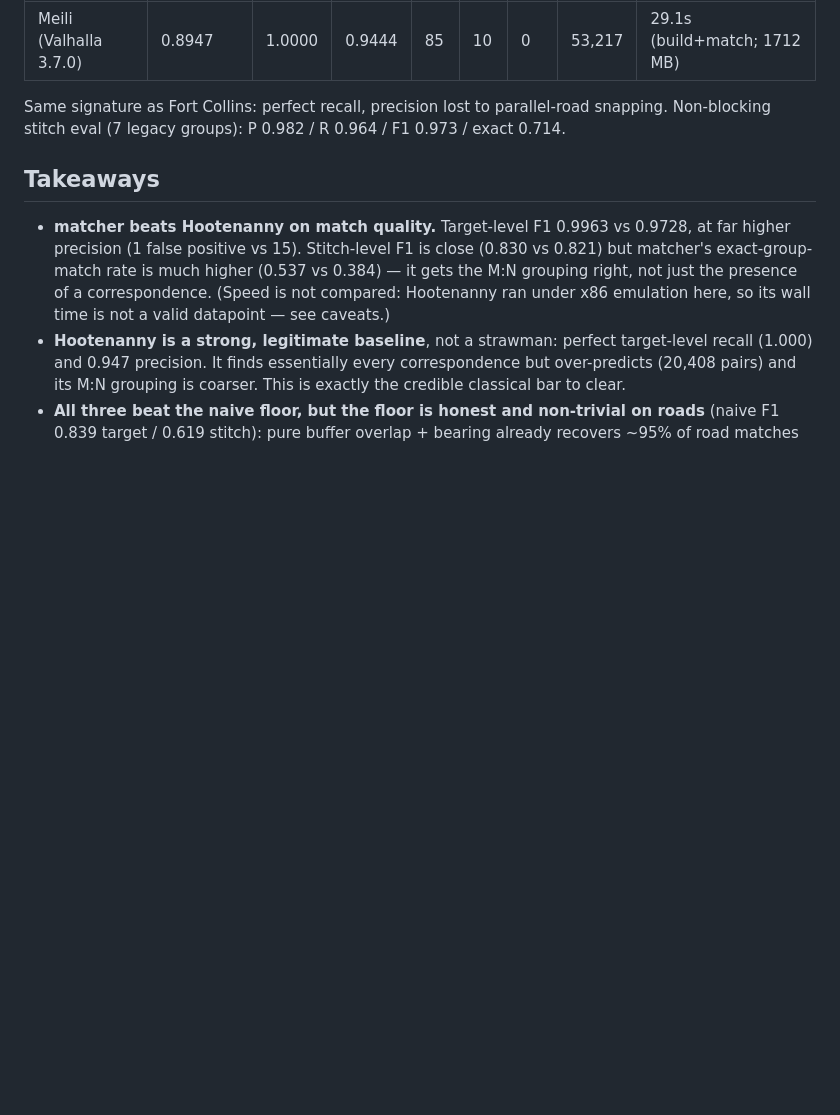
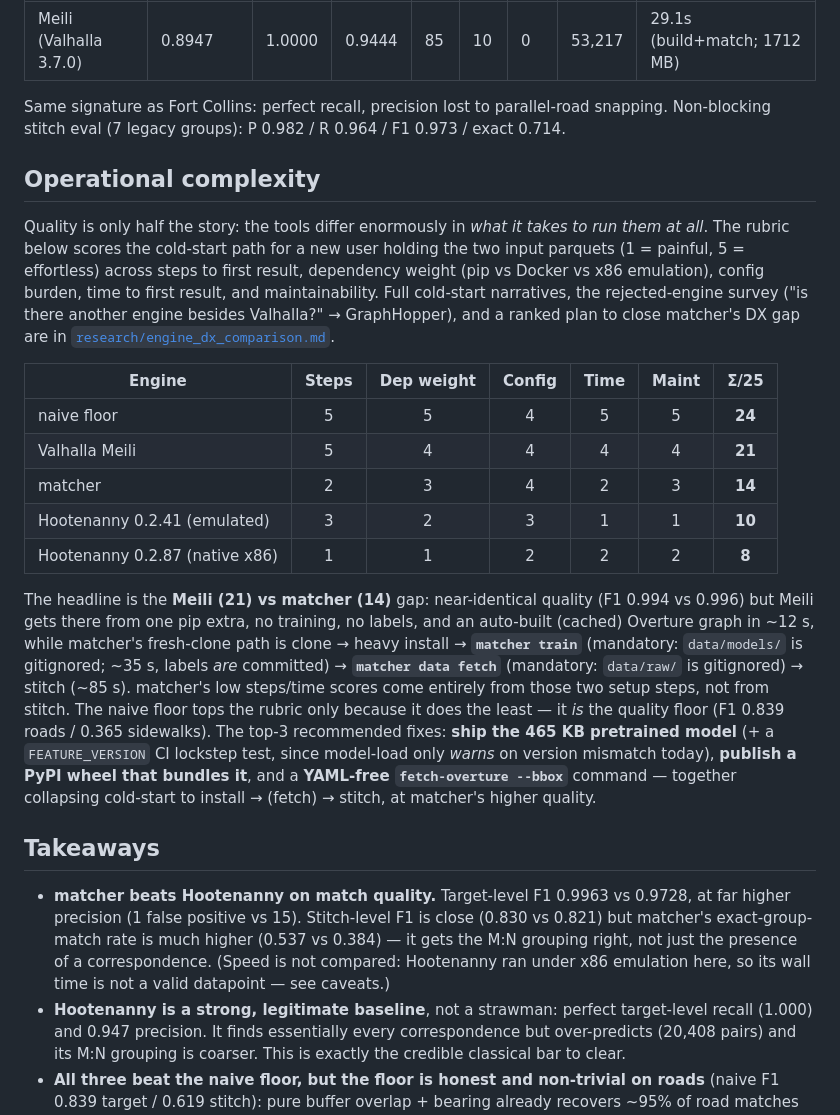
Before and after one commit to brad-richardson/crosswalk, a Markdown page: docs/BENCHMARK_RESULTS.md, the part around the change. Drawn GitHub-style; blank space fills up the shorter version.

```diff
--- a/docs/BENCHMARK_RESULTS.md
+++ b/docs/BENCHMARK_RESULTS.md
@@ -165,6 +165,39 @@ Same signature as Fort Collins: perfect recall, precision lost to parallel-road
 snapping. Non-blocking stitch eval (7 legacy groups): P 0.982 / R 0.964 /
 F1 0.973 / exact 0.714.
 
+## Operational complexity
+
+Quality is only half the story: the tools differ enormously in *what it takes to
+run them at all*. The rubric below scores the cold-start path for a new user
+holding the two input parquets (1 = painful, 5 = effortless) across steps to first
+result, dependency weight (pip vs Docker vs x86 emulation), config burden, time to
+first result, and maintainability. Full cold-start narratives, the rejected-engine
+survey ("is there another engine besides Valhalla?" → GraphHopper), and a ranked
+plan to close matcher's DX gap are in
+[`research/engine_dx_comparison.md`](../research/engine_dx_comparison.md).
+
+| Engine | Steps | Dep weight | Config | Time | Maint | **Σ/25** |
+|--------|:-----:|:----------:|:------:|:----:|:-----:|:--------:|
+| naive floor | 5 | 5 | 4 | 5 | 5 | **24** |
+| Valhalla Meili | 5 | 4 | 4 | 4 | 4 | **21** |
+| matcher | 2 | 3 | 4 | 2 | 3 | **14** |
+| Hootenanny 0.2.41 (emulated) | 3 | 2 | 3 | 1 | 1 | **10** |
+| Hootenanny 0.2.87 (native x86) | 1 | 1 | 2 | 2 | 2 | **8** |
+
+The headline is the **Meili (21) vs matcher (14)** gap: near-identical quality
+(F1 0.994 vs 0.996) but Meili gets there from one pip extra, no training, no labels,
+and an auto-built (cached) Overture graph in ~12 s, while matcher's fresh-clone path
+is clone → heavy install → **`matcher train`** (mandatory: `data/models/` is
+gitignored; ~35 s, labels *are* committed) → **`matcher data fetch`** (mandatory:
+`data/raw/` is gitignored) → stitch (~85 s). matcher's low steps/time scores come
+entirely from those two setup steps, not from stitch. The naive floor tops the
+rubric only because it does the least — it *is* the quality floor (F1 0.839 roads /
+0.365 sidewalks). The top-3 recommended fixes: **ship the 465 KB pretrained model**
+(+ a `FEATURE_VERSION` CI lockstep test, since model-load only *warns* on version
+mismatch today), **publish a PyPI wheel that bundles it**, and a **YAML-free
+`fetch-overture --bbox`** command — together collapsing cold-start to
+install → (fetch) → stitch, at matcher's higher quality.
+
 ## Takeaways
 
 - **matcher beats Hootenanny on match quality.** Target-level F1 0.9963 vs
```
Also changed, not shown: research/engine_dx_comparison.md (added, +251 -0 lines).
